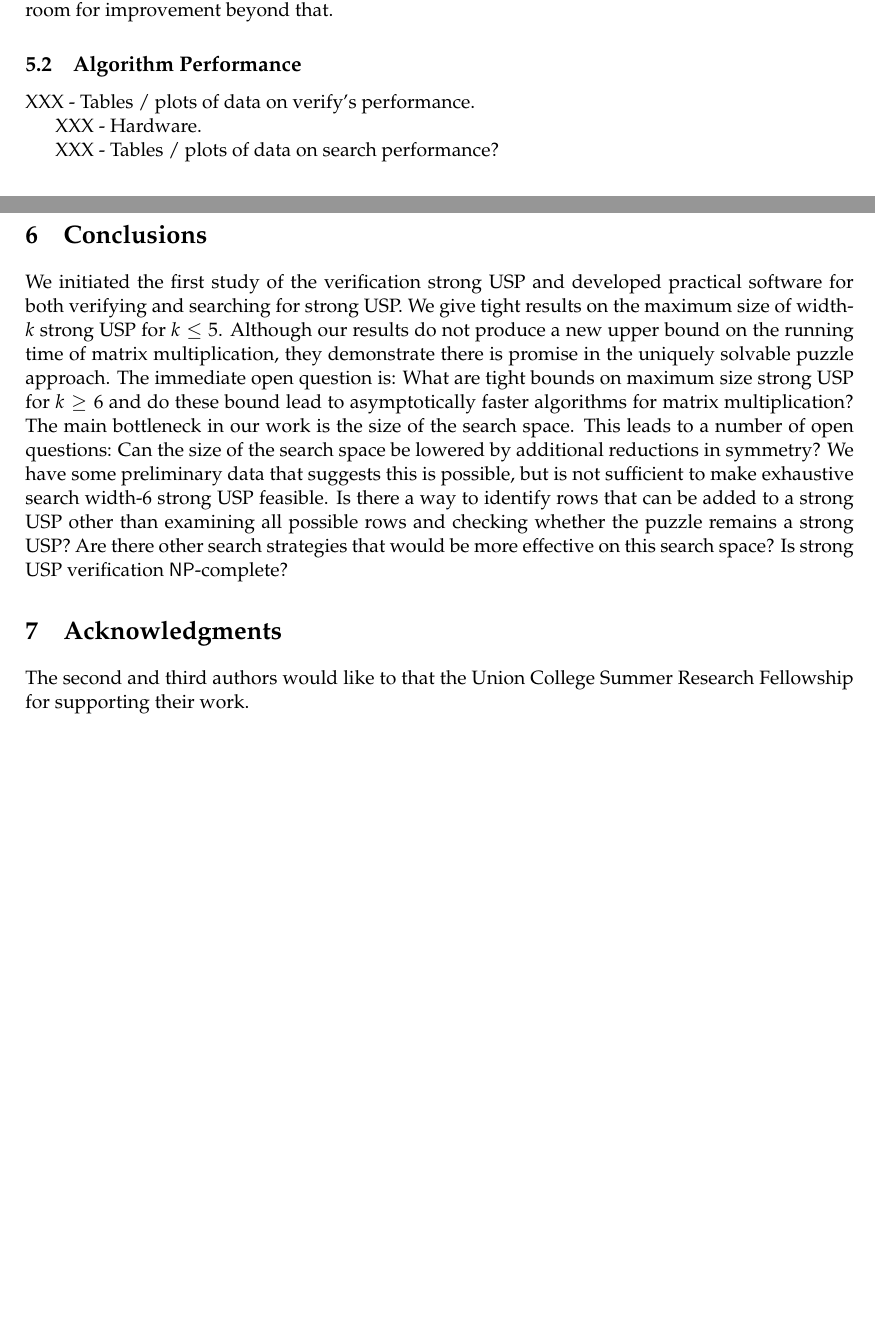
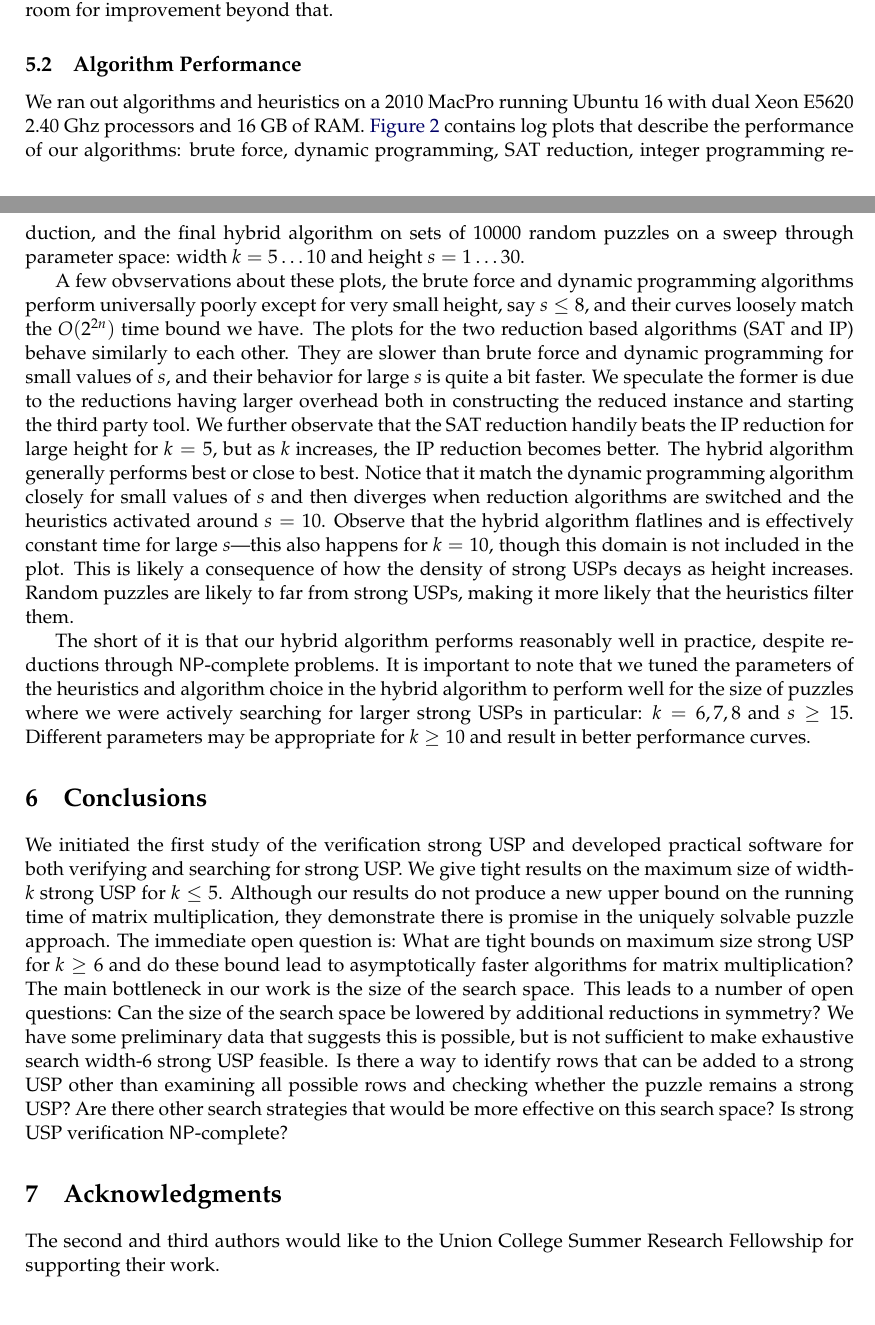
Before and after one commit to OrigamiXx/Matrix-Multiplication, a LaTeX paper (writing/main.tex): two parts of pages 20 and 22 of 24 before the commit and two parts of pages 20 and 21 of 24 after it, joined at a grey line, cut so that both start at the same text, the shorter picture padded with empty space. Compiled offline with pdfLaTeX; a LaTeX package or settings file that is missing is left out.

Commit message:
Added to performance section.

```diff
--- a/writing/main.tex
+++ b/writing/main.tex
@@ -1588,13 +1588,46 @@ improvement beyond that.
 \subsection{Algorithm Performance}
 \label{subsec:performance}
 
-
-
-XXX - Tables / plots of data on verify's performance.
-
-XXX - Hardware.
-
-XXX - Tables / plots of data on search performance?
+We ran out algorithms and heuristics on a 2010 MacPro running Ubuntu
+16 with dual Xeon E5620 2.40 Ghz processors and 16 GB of
+RAM. \autoref{fig:perform} contains log plots that describe the
+performance of our algorithms: brute force, dynamic programming, SAT
+reduction, integer programming reduction, and the final hybrid
+algorithm on sets of 10000 random puzzles on a sweep through parameter
+space: width $k = 5 \ldots 10$ and height $s = 1 \ldots 30$.
+
+A few obvservations about these plots, the brute force and dynamic
+programming algorithms perform universally poorly except for very
+small height, say $s \le 8$, and their curves loosely match the
+$O(2^{2n})$ time bound we have.  The plots for the two reduction based
+algorithms (SAT and IP) behave similarly to each other.  They are
+slower than brute force and dynamic programming for small values of
+$s$, and their behavior for large $s$ is quite a bit faster.  We
+speculate the former is due to the reductions having larger overhead
+both in constructing the reduced instance and starting the third party
+tool.  We further observate that the SAT reduction handily beats the
+IP reduction for large height for $k = 5$, but as $k$ increases, the
+IP reduction becomes better.  The hybrid algorithm generally performs
+best or close to best.  Notice that it match the dynamic programming
+algorithm closely for small values of $s$ and then diverges when
+reduction algorithms are switched and the heuristics activated around
+$s = 10$.  Observe that the hybrid algorithm flatlines and is
+effectively constant time for large $s$---this also happens for $k =
+10$, though this domain is not included in the plot.  This is likely a
+consequence of how the density of strong USPs decays as height
+increases.  Random puzzles are likely to far from strong USPs, making
+it more likely that the heuristics filter them.
+
+The short of it is that our hybrid algorithm performs reasonably well
+in practice, despite reductions through \NP{}-complete problems.  It
+is important to note that we tuned the parameters of the heuristics
+and algorithm choice in the hybrid algorithm to perform well for the
+size of puzzles where we were actively searching for larger strong
+USPs in particular: $k = 6, 7, 8$ and $s \ge 15$.  Different
+parameters may be appropriate for $k \ge 10$ and result in better
+performance curves.
+
+%XXX - Tables / plots of data on search performance? Nope, no time.
 
 \begin{figure}
   %\centering
@@ -2887,7 +2924,7 @@ space?  Is strong USP verification \NP-complete?
 
 \section{Acknowledgments}
 
-The second and third authors would like to that the Union College
+The second and third authors would like to the Union College
 Summer Research Fellowship for supporting their work.
 
 \bibliographystyle{customurlbst/alphaurlpp} \bibliography{references}
```
Also changed, not shown: writing/main.tex (24 more changed lines).
